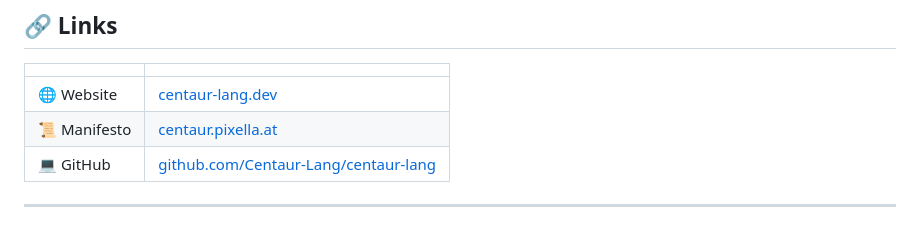
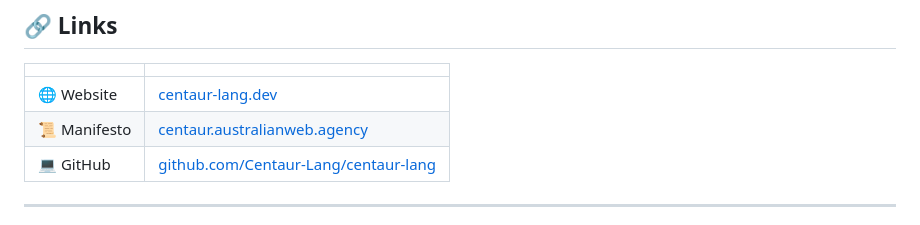
Before and after one commit to Centaur-Lang/centaur-lang, a Markdown page: README.md, the part around the change. Rendered like a GitHub page.

Commit message:
Update README.md
Finished update link - centaur.australianweb.agency

```diff
--- a/README.md
+++ b/README.md
@@ -261,7 +261,7 @@ MIT License — See [LICENSE](LICENSE) for details.
 | | |
 |---|---|
 | 🌐 Website | [centaur-lang.dev](https://centaur-lang.dev) |
-| 📜 Manifesto | [centaur.pixella.at](https://centaur.australianweb.agency) |
+| 📜 Manifesto | [centaur.australianweb.agency](https://centaur.australianweb.agency) |
 | 💻 GitHub | [github.com/Centaur-Lang/centaur-lang](https://github.com/Centaur-Lang/centaur-lang) |
 
 ---
```
